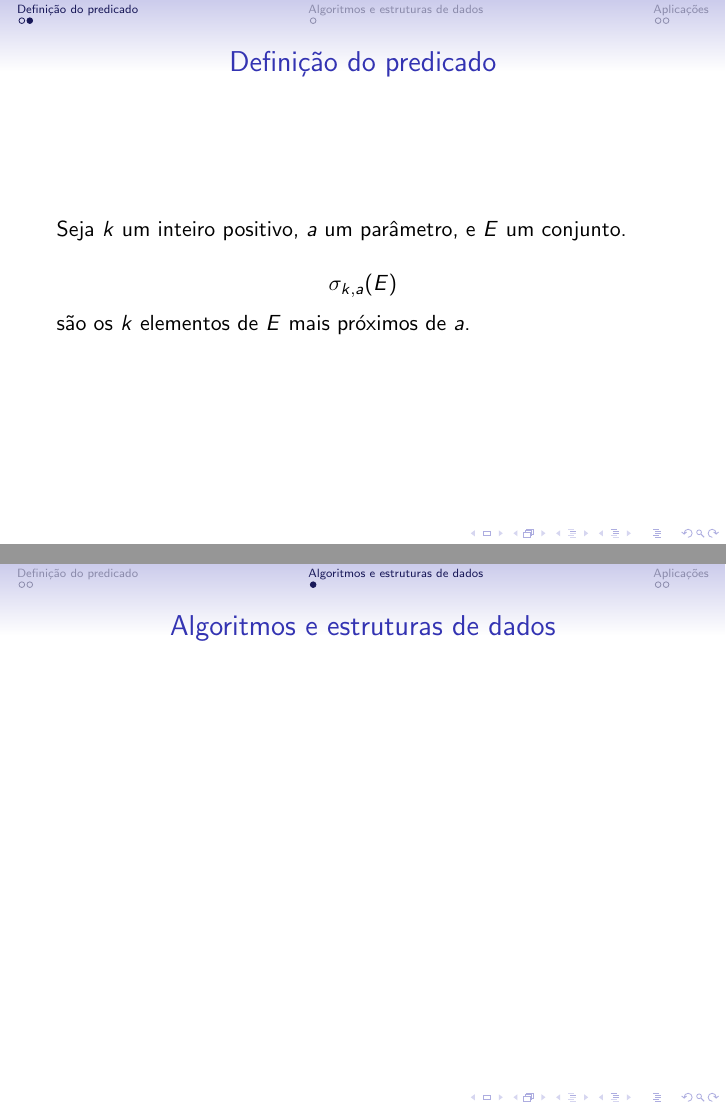
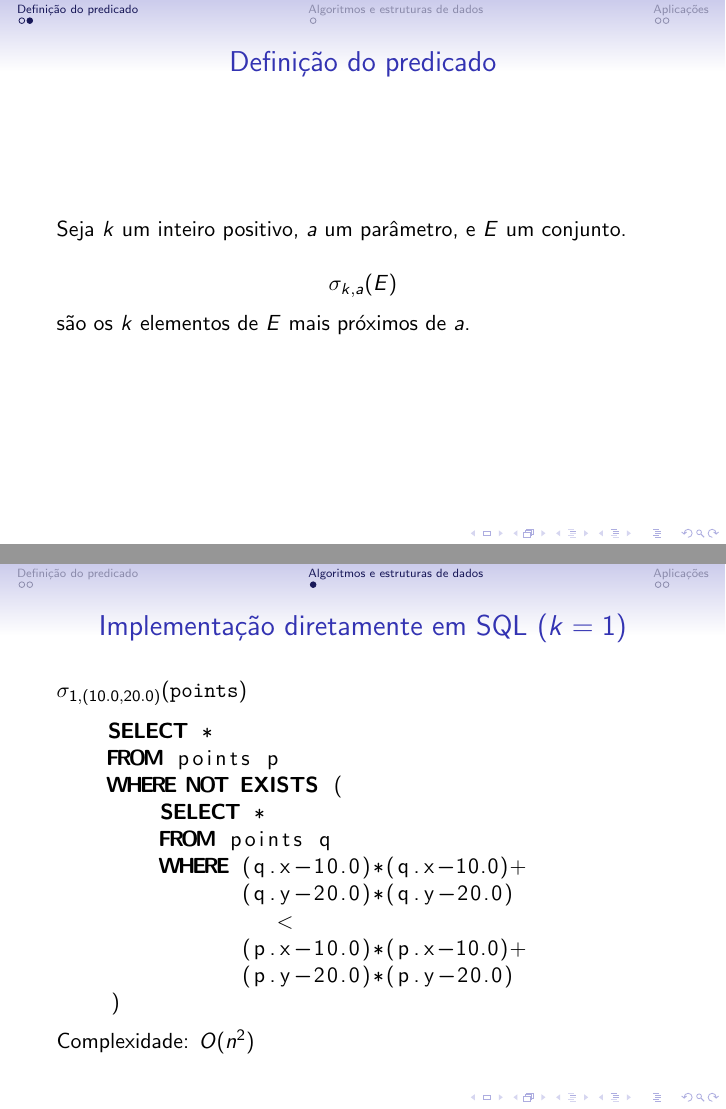
Before and after one commit to royertiago/INE5432, LaTeX slides (main.tex): pages 4 and 5 of 7 before the commit and pages 4 and 6 of 8 after it, joined at a grey line. Compiled offline with pdfLaTeX.

Commit message:
Adicionada implementação direto em SQL.

```diff
--- a/main.tex
+++ b/main.tex
@@ -2,6 +2,7 @@
 \usetheme[compress]{Singapore}
 
 \usepackage[brazil]{babel}
+\usepackage{listings}
 
 \begin{document}
 
@@ -51,8 +52,26 @@
 
 \section{Algoritmos e estruturas de dados}
 
-\begin{frame}
-    \frametitle{Algoritmos e estruturas de dados}
+\begin{frame}[fragile]
+    \frametitle{Implementação diretamente em SQL ($k = 1$)}
+
+    $\sigma_{1, (10.0, 20.0)}(\texttt{points})$
+    \begin{lstlisting}[language=SQL]
+    SELECT *
+    FROM points p
+    WHERE NOT EXISTS (
+        SELECT *
+        FROM points q
+        WHERE (q.x-10.0)*(q.x-10.0)+
+              (q.y-20.0)*(q.y-20.0)
+                 <
+              (p.x-10.0)*(p.x-10.0)+
+              (p.y-20.0)*(p.y-20.0)
+    )
+    \end{lstlisting}
+
+    \pause
+    Complexidade: $O(n^2)$
 \end{frame}
 
 \section{Aplicações}
```
